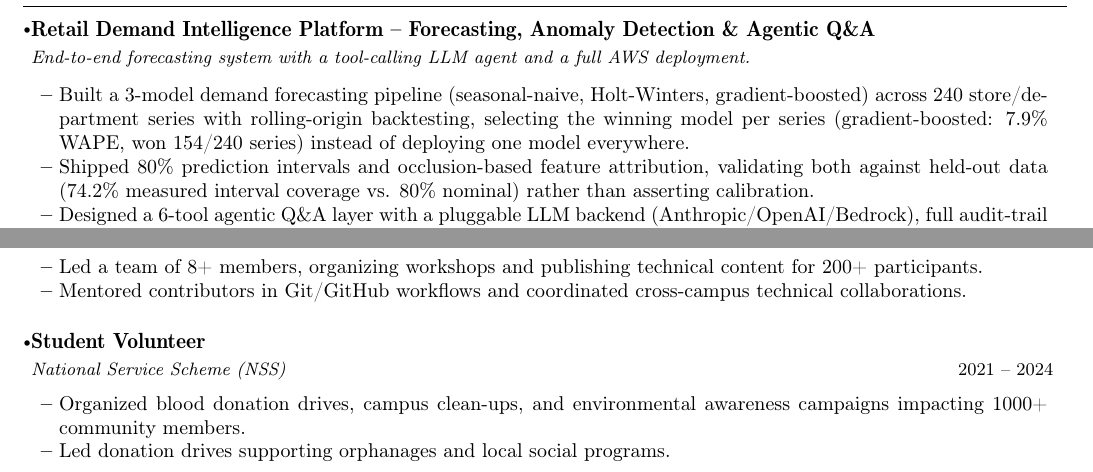
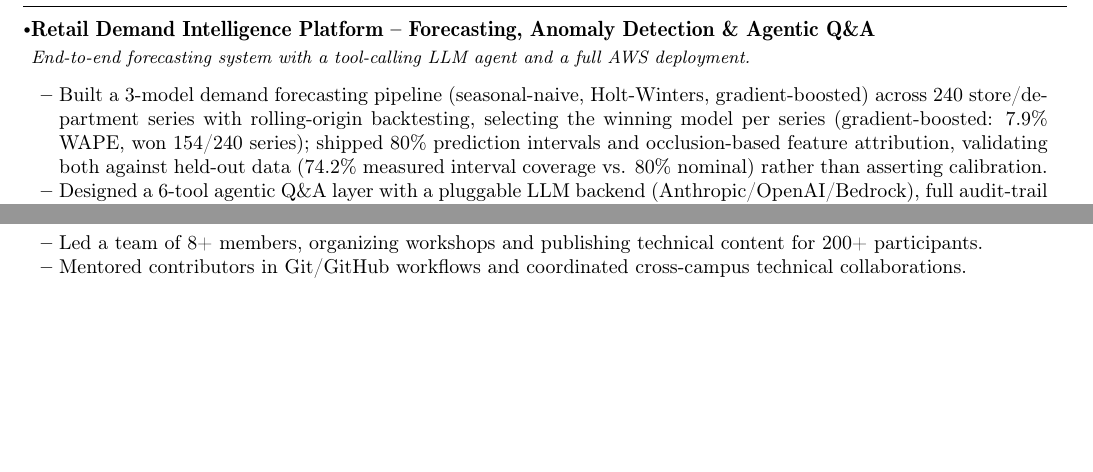
Before and after one commit to mannemkarthik010/algorithmic-kitchen, a LaTeX CV (resume/resume.tex): two parts of pages 1 and 2 of 3 before the commit and two parts of pages 1 and 2 of 2 after it, joined at a grey line, cut so that both start at the same text, the shorter picture padded with empty space. Compiled offline with pdfLaTeX.

Commit message:
Update resume

```diff
--- a/resume/resume.tex
+++ b/resume/resume.tex
@@ -154,8 +154,7 @@ Machine Learning Engineer who approaches problem-solving as an end-to-end AI pip
   {}
   {}
   \resumeItemListStart
-    \item {Built a 3-model demand forecasting pipeline (seasonal-naive, Holt-Winters, gradient-boosted) across 240 store/department series with rolling-origin backtesting, selecting the winning model per series (gradient-boosted: 7.9\% WAPE, won 154/240 series) instead of deploying one model everywhere.}
-    \item {Shipped 80\% prediction intervals and occlusion-based feature attribution, validating both against held-out data (74.2\% measured interval coverage vs. 80\% nominal) rather than asserting calibration.}
+    \item {Built a 3-model demand forecasting pipeline (seasonal-naive, Holt-Winters, gradient-boosted) across 240 store/department series with rolling-origin backtesting, selecting the winning model per series (gradient-boosted: 7.9\% WAPE, won 154/240 series); shipped 80\% prediction intervals and occlusion-based feature attribution, validating both against held-out data (74.2\% measured interval coverage vs. 80\% nominal) rather than asserting calibration.}
     \item {Designed a 6-tool agentic Q\&A layer with a pluggable LLM backend (Anthropic/OpenAI/Bedrock), full audit-trail logging, retry/backoff with token-cost tracking, and a 37-case labeled eval harness scoring tool-routing accuracy in CI.}
     \item {Closed the MLOps loop end-to-end: automated drift detection triggers per-series model re-selection with a logged audit trail, deployed to AWS (SageMaker, Lambda, Bedrock) via Terraform with CI and Docker verified passing.}
     \item {\textbf{Tech:} Python, scikit-learn, Flask, Anthropic/OpenAI/Bedrock APIs, Terraform, AWS (SageMaker, Lambda, API Gateway), Docker, GitHub Actions}
@@ -289,13 +288,6 @@ Machine Learning Engineer who approaches problem-solving as an end-to-end AI pip
     \item {Led a team of 8+ members, organizing workshops and publishing technical content for 200+ participants.}
     \item {Mentored contributors in Git/GitHub workflows and coordinated cross-campus technical collaborations.}
   \resumeItemListEnd
-\resumeSubheading
-  {Student Volunteer}{ 2021 -- 2024}
-  {National Service Scheme (NSS)}{}
-  \resumeItemListStart
-    \item {Organized blood donation drives, campus clean-ups, and environmental awareness campaigns impacting 1000+ community members.}
-    \item {Led donation drives supporting orphanages and local social programs.}
-  \resumeItemListEnd
 
 
 
```
